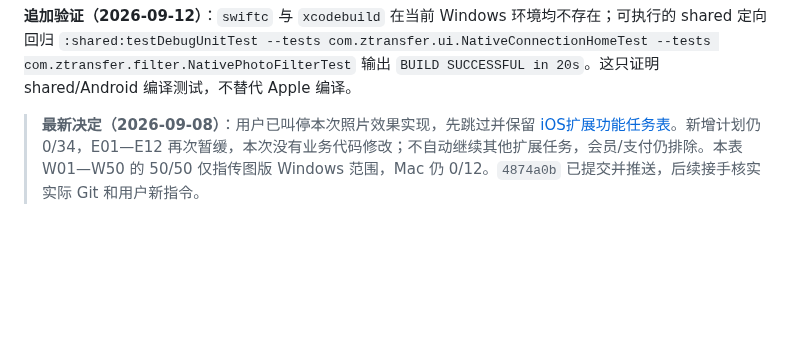
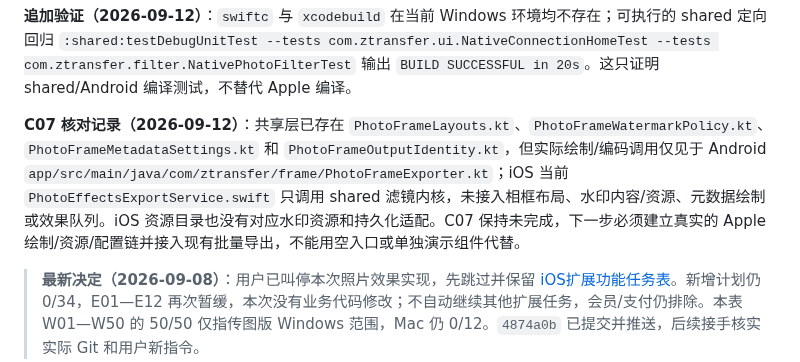
Before and after one commit to yuui226/nk_send, a Markdown page: docs/技术调研/iOS剩余任务进度表.md, the part around the change. Rendered like a GitHub page; blank space fills up the shorter version.

Commit message:
docs(ios): record frame and watermark gap

```diff
--- a/docs/技术调研/iOS剩余任务进度表.md
+++ b/docs/技术调研/iOS剩余任务进度表.md
@@ -35,6 +35,8 @@
 **C09 检查记录（2026-09-12）**：核对 [iOS扩展功能任务表](./iOS扩展功能任务表.md) 与本表及当前 `research/ios` 文件。旧的 2026-09-08“照片效果全部暂停”已保留为历史说明；当前 E01/E03/E04/E10 的 DOING 均明确指向 C01—C06，并注明相框/水印、完整组合和 Apple 验证缺口；E02/E05—E09/E11—E12、G01—G08、R01—R10、X01—X04 仍为 TODO，分组计数和 34 项完成数没有虚增。C09 的 Windows 账本同步完成，Apple 编译、真机和外部决策项不在 Windows 结项范围。
 
 **追加验证（2026-09-12）**：`swiftc` 与 `xcodebuild` 在当前 Windows 环境均不存在；可执行的 shared 定向回归 `:shared:testDebugUnitTest --tests com.ztransfer.ui.NativeConnectionHomeTest --tests com.ztransfer.filter.NativePhotoFilterTest` 输出 `BUILD SUCCESSFUL in 20s`。这只证明 shared/Android 编译测试，不替代 Apple 编译。
+
+**C07 核对记录（2026-09-12）**：共享层已存在 `PhotoFrameLayouts.kt`、`PhotoFrameWatermarkPolicy.kt`、`PhotoFrameMetadataSettings.kt` 和 `PhotoFrameOutputIdentity.kt`，但实际绘制/编码调用仅见于 Android `app/src/main/java/com/ztransfer/frame/PhotoFrameExporter.kt`；iOS 当前 `PhotoEffectsExportService.swift` 只调用 shared 滤镜内核，未接入相框布局、水印内容/资源、元数据绘制或效果队列。iOS 资源目录也没有对应水印资源和持久化适配。C07 保持未完成，下一步必须建立真实的 Apple 绘制/资源/配置链并接入现有批量导出，不能用空入口或单独演示组件代替。
 
 > **最新决定（2026-09-08）**：用户已叫停本次照片效果实现，先跳过并保留 [iOS扩展功能任务表](./iOS扩展功能任务表.md)。新增计划仍 0/34，E01—E12 再次暂缓，本次没有业务代码修改；不自动继续其他扩展任务，会员/支付仍排除。本表 W01—W50 的 50/50 仅指传图版 Windows 范围，Mac 仍 0/12。`4874a0b` 已提交并推送，后续接手核实实际 Git 和用户新指令。
 
```
